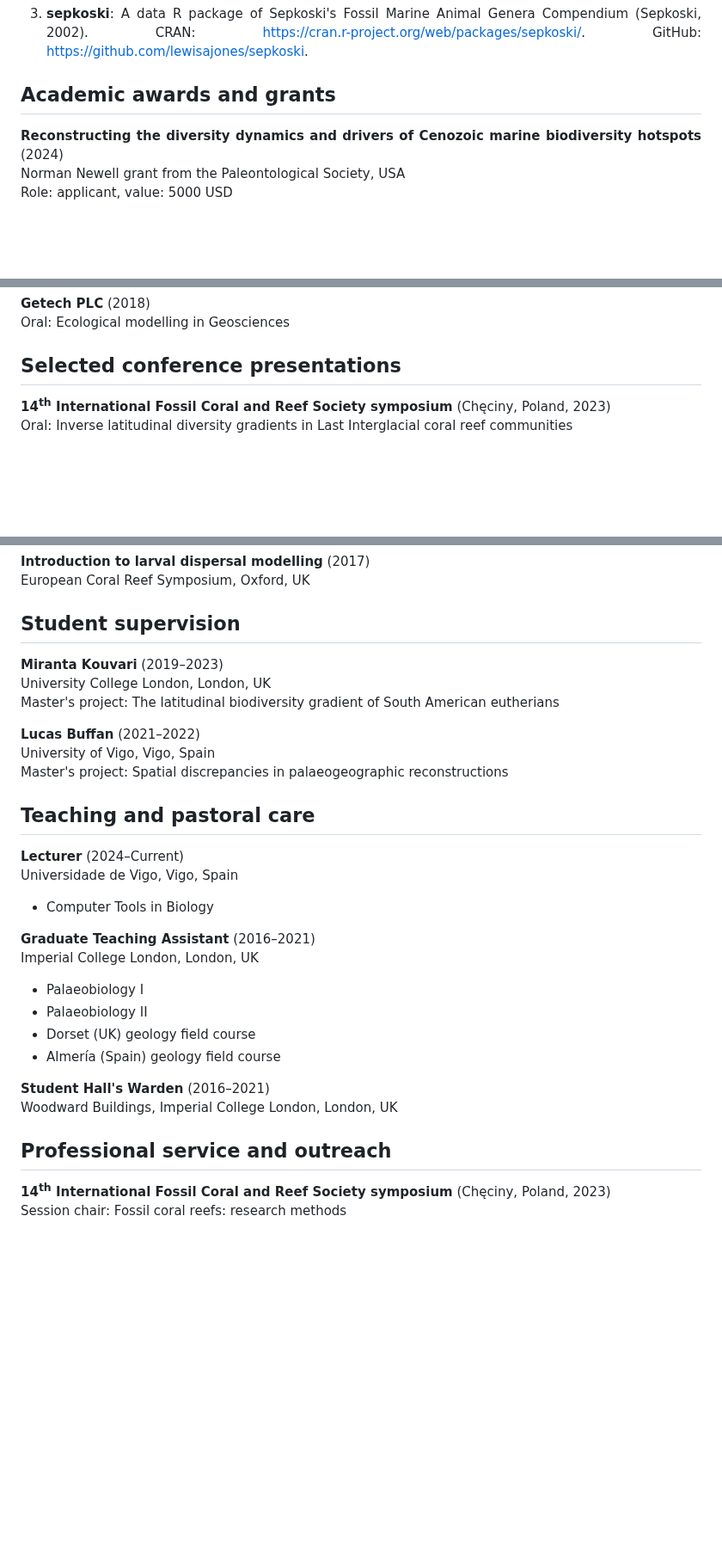
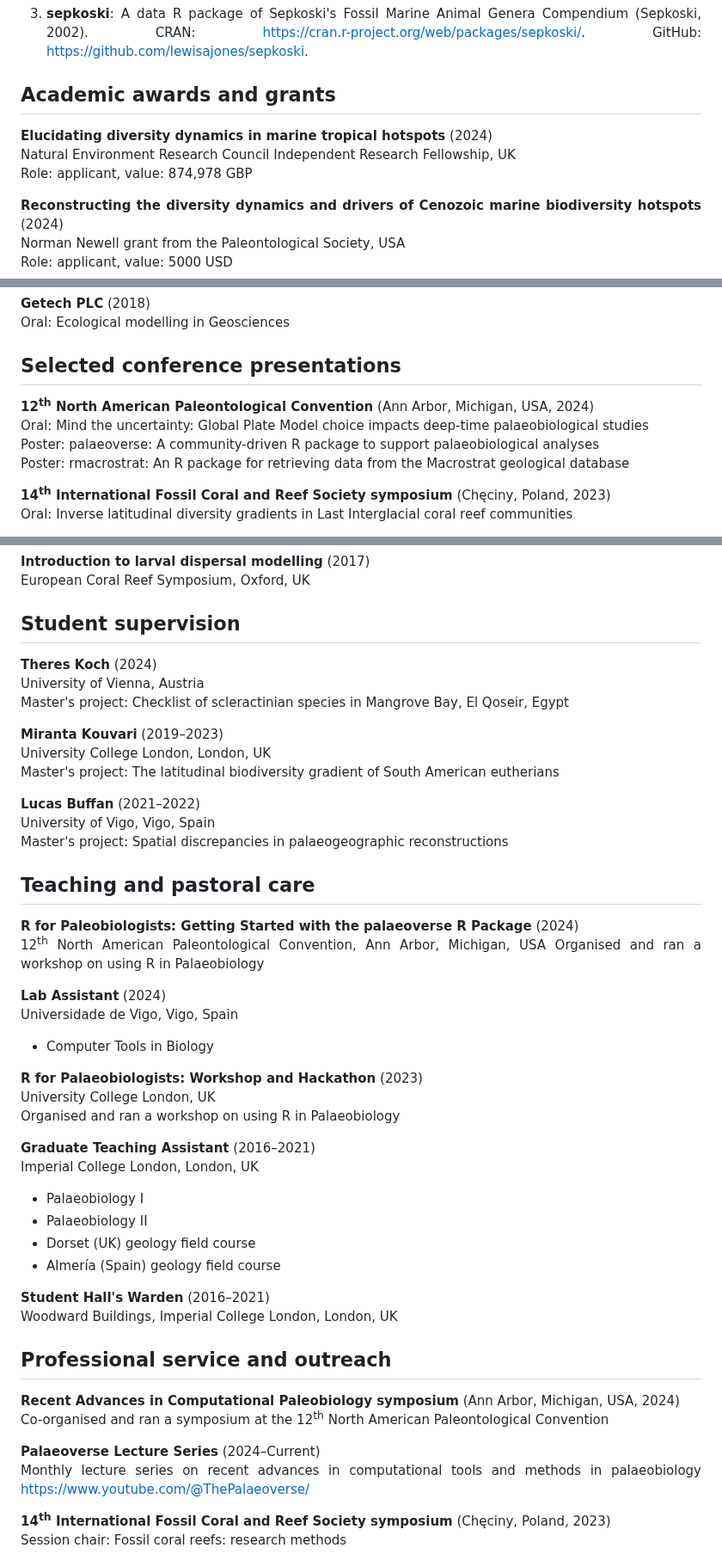
Before and after one commit to LewisAJones/cv-markdown, a Markdown page: README.md, 3 parts joined by grey strips. Shown at 86% size. GitHub-like rendering; blank space fills up the shorter version.

```diff
--- a/README.md
+++ b/README.md
@@ -107,6 +107,10 @@ Visiting researcher in the Conservation Palaeobiology and Historical Ecology Lab
 
 ## Academic awards and grants
 
+**Elucidating diversity dynamics in marine tropical hotspots** (2024)
+Natural Environment Research Council Independent Research Fellowship, UK
+Role: applicant, value: 874,978 GBP
+
 **Reconstructing the diversity dynamics and drivers of Cenozoic marine biodiversity hotspots** (2024)
 Norman Newell grant from the Paleontological Society, USA
 Role: applicant, value: 5000 USD
@@ -167,6 +171,11 @@ Oral: Into the palaeoverse: a community-driven R package
 Oral: Ecological modelling in Geosciences
 
 ## Selected conference presentations
+
+**12<sup>th</sup> North American Paleontological Convention** (Ann Arbor, Michigan, USA, 2024)
+Oral: Mind the uncertainty: Global Plate Model choice impacts deep-time palaeobiological studies
+Poster: palaeoverse: A community-driven R package to support palaeobiological analyses
+Poster: rmacrostrat: An R package for retrieving data from the Macrostrat geological database
 
 **14<sup>th</sup> International Fossil Coral and Reef Society symposium** (Chęciny, Poland, 2023)
 Oral: Inverse latitudinal diversity gradients in Last Interglacial coral reef communities
@@ -256,6 +265,10 @@ European Coral Reef Symposium, Oxford, UK
 
 ## Student supervision
 
+**Theres Koch** (2024)
+University of Vienna, Austria
+Master's project: Checklist of scleractinian species in Mangrove Bay, El Qoseir, Egypt
+
 **Miranta Kouvari** (2019&ndash;2023)
 University College London, London, UK
 Master's project: The latitudinal biodiversity gradient of South American eutherians
@@ -266,10 +279,18 @@ Master's project: Spatial discrepancies in palaeogeographic reconstructions
 
 ## Teaching and pastoral care
 
-**Lecturer** (2024&ndash;Current)
+**R for Paleobiologists: Getting Started with the palaeoverse R Package** (2024)
+12<sup>th</sup> North American Paleontological Convention, Ann Arbor, Michigan, USA
+Organised and ran a workshop on using R in Palaeobiology
+
+**Lab Assistant** (2024)
 Universidade de Vigo, Vigo, Spain
 
 -  Computer Tools in Biology
+
+**R for Palaeobiologists: Workshop and Hackathon** (2023)
+University College London, UK
+Organised and ran a workshop on using R in Palaeobiology
 
 **Graduate Teaching Assistant** (2016&ndash;2021)
 Imperial College London, London, UK
@@ -283,6 +304,12 @@ Imperial College London, London, UK
 Woodward Buildings, Imperial College London, London, UK
 
 ## Professional service and outreach
+
+**Recent Advances in Computational Paleobiology symposium** (Ann Arbor, Michigan, USA, 2024)
+Co-organised and ran a symposium at the 12<sup>th</sup> North American Paleontological Convention
+
+**Palaeoverse Lecture Series** (2024–Current)
+Monthly lecture series on recent advances in computational tools and methods in palaeobiology [https://www.youtube.com/@ThePalaeoverse/](https://www.youtube.com/@ThePalaeoverse/)
 
 **14<sup>th</sup> International Fossil Coral and Reef Society symposium** (Chęciny, Poland, 2023)
 Session chair: Fossil coral reefs: research methods
```
Also changed, not shown: other parts of README.md (+1 -1 lines).
